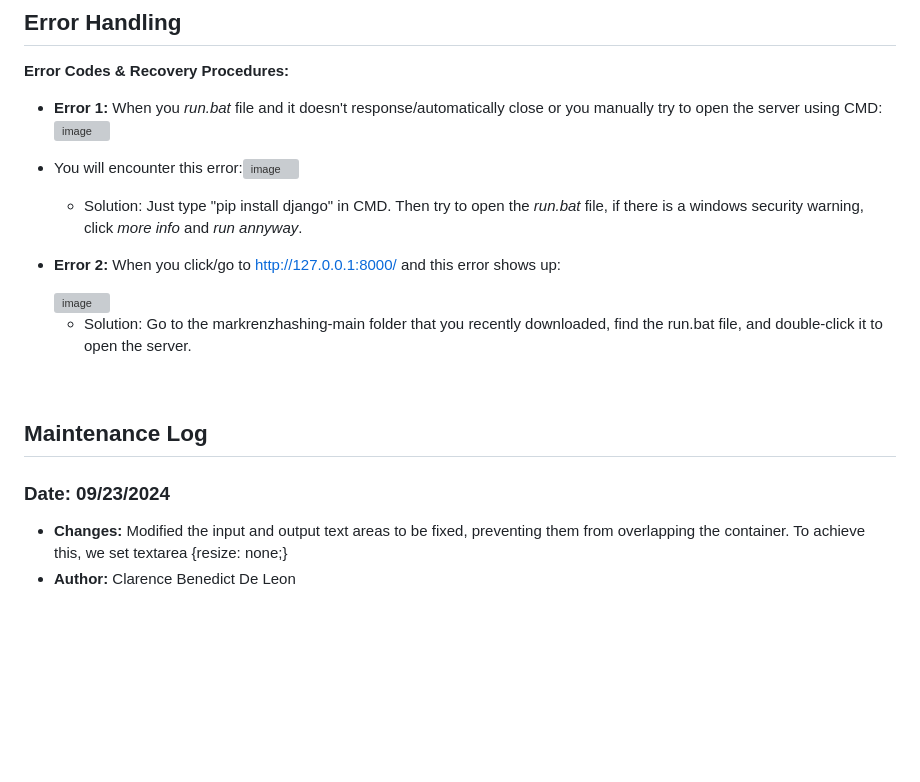
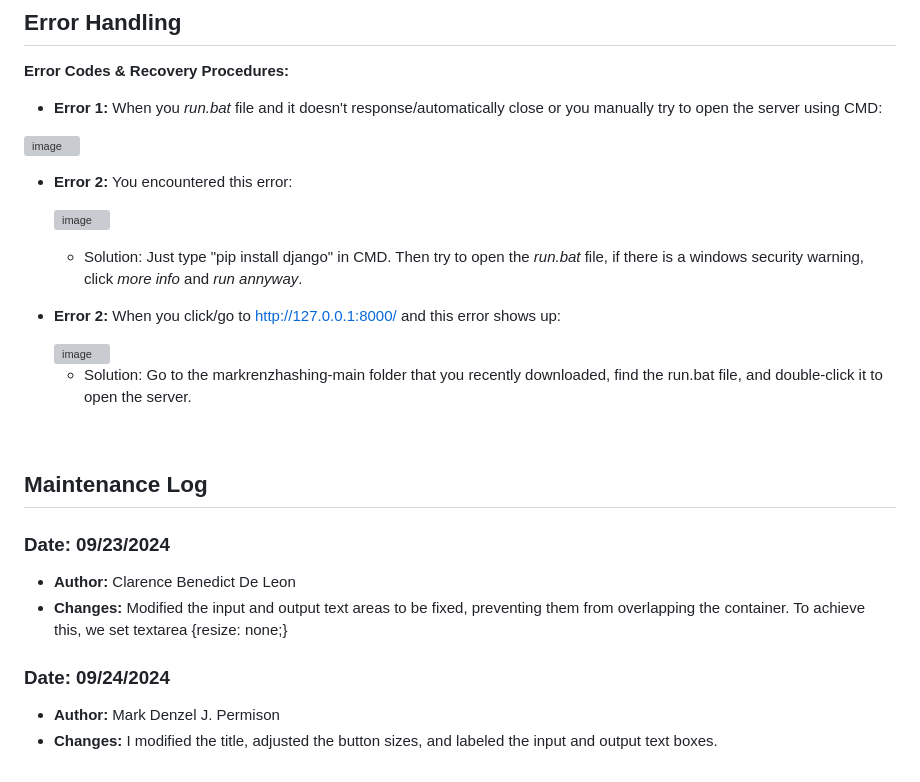
Before and after one commit to Mark-Denzel/markrenzhashing, a Markdown page: README.md, the part around the change. Rendered like a GitHub page; blank space fills up the shorter version; grey boxes are pictures that could not be loaded.

```diff
--- a/README.md
+++ b/README.md
@@ -80,8 +80,13 @@
 
 ## Error Handling
 **Error Codes & Recovery Procedures:**
-+ **Error 1:** When you *run.bat* file and it doesn't response/automatically close or you manually try to open the server using CMD: <img width="300" alt="image" src="https://github.com/user-attachments/assets/5df36cc5-1271-42ad-a888-6c78eb950f3c">
-+ You will encounter this error:![image](https://github.com/user-attachments/assets/d1f98a45-22cc-44d7-87cd-a9e69dd882b4)
++ **Error 1:** When you *run.bat* file and it doesn't response/automatically close or you manually try to open the server using CMD:
+
+<img width="300" alt="image" src="https://github.com/user-attachments/assets/5df36cc5-1271-42ad-a888-6c78eb950f3c">
+
++ **Error 2:** You encountered this error:
+
+  ![image](https://github.com/user-attachments/assets/d1f98a45-22cc-44d7-87cd-a9e69dd882b4)
 
      * Solution: Just type "pip install django" in CMD. Then try to open the *run.bat* file, if there is a windows security warning, click *more info* and *run annyway*.
 
@@ -95,5 +100,9 @@
 
 ## Maintenance Log
 ### **Date:** 09/23/2024
+   * **Author:** Clarence Benedict De Leon
    * **Changes:** Modified the input and output text areas to be fixed, preventing them from overlapping the container. To achieve this, we set textarea {resize: none;}
-   * **Author:** Clarence Benedict De Leon
+
+### **Date:** 09/24/2024
+   * **Author:** Mark Denzel J. Permison
+   * **Changes:** I modified the title, adjusted the button sizes, and labeled the input and output text boxes.
```
